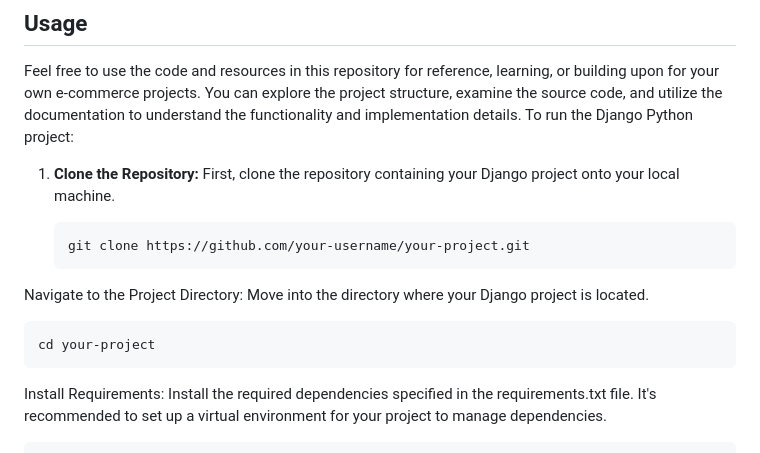
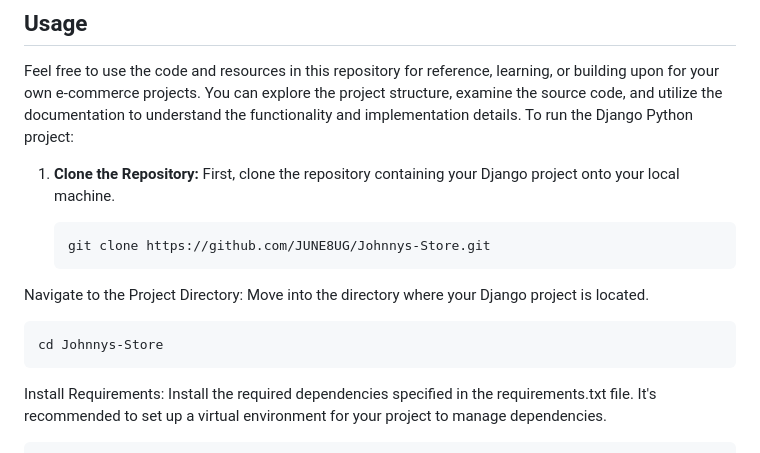
Before and after one commit to Code4Christ/Johnnys-Store, a Markdown page: README.md, the part around the change. Drawn GitHub-style.

Commit message:
Update README.md
Signed-off-by: Johnny O. <107173906+JUNE8UG@users.noreply.github.com>

````diff
--- a/README.md
+++ b/README.md
@@ -48,12 +48,12 @@ To run the Django Python project:
 1. **Clone the Repository:** First, clone the repository containing your Django project onto your local machine.
 
    ```bash
-   git clone https://github.com/your-username/your-project.git
+   git clone https://github.com/JUNE8UG/Johnnys-Store.git
    ```
 Navigate to the Project Directory: Move into the directory where your Django project is located.
 
   ```bash
-  cd your-project
+  cd Johnnys-Store
   ```
 Install Requirements: Install the required dependencies specified in the requirements.txt file. It's recommended to set up a virtual environment for your project to manage dependencies.
 
````
